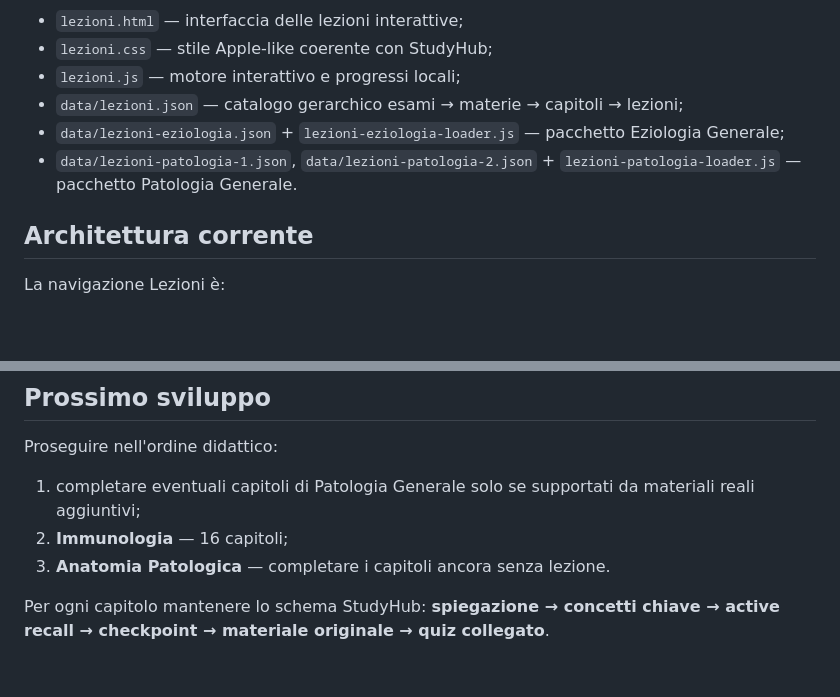
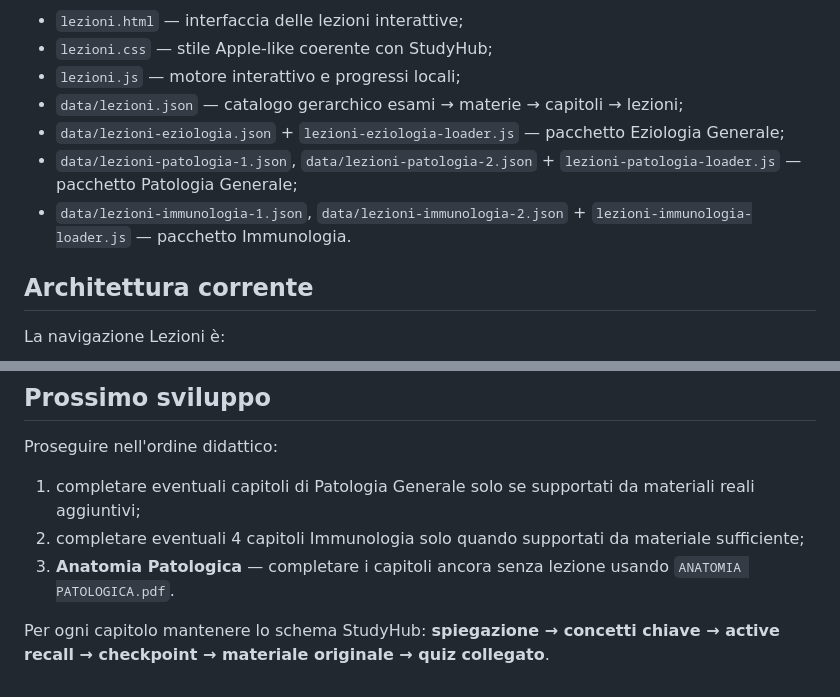
Before and after one commit to Ferrantedaniel-coder/QUIZZONINFERIMERISTICI, a Markdown page: LESSONS_PROGRESS.md, 2 parts joined by grey strips. GitHub-like rendering; blank space fills up the shorter version.

```diff
--- a/LESSONS_PROGRESS.md
+++ b/LESSONS_PROGRESS.md
@@ -15,7 +15,8 @@ File principali:
 - `lezioni.js` — motore interattivo e progressi locali;
 - `data/lezioni.json` — catalogo gerarchico esami → materie → capitoli → lezioni;
 - `data/lezioni-eziologia.json` + `lezioni-eziologia-loader.js` — pacchetto Eziologia Generale;
-- `data/lezioni-patologia-1.json`, `data/lezioni-patologia-2.json` + `lezioni-patologia-loader.js` — pacchetto Patologia Generale.
+- `data/lezioni-patologia-1.json`, `data/lezioni-patologia-2.json` + `lezioni-patologia-loader.js` — pacchetto Patologia Generale;
+- `data/lezioni-immunologia-1.json`, `data/lezioni-immunologia-2.json` + `lezioni-immunologia-loader.js` — pacchetto Immunologia.
 
 ## Architettura corrente
 
@@ -139,7 +162,7 @@ Fonte primaria: `ANATOMIA PATOLOGICA.pdf`.
 Proseguire nell'ordine didattico:
 
 1. completare eventuali capitoli di Patologia Generale solo se supportati da materiali reali aggiuntivi;
-2. **Immunologia** — 16 capitoli;
-3. **Anatomia Patologica** — completare i capitoli ancora senza lezione.
+2. completare eventuali 4 capitoli Immunologia solo quando supportati da materiale sufficiente;
+3. **Anatomia Patologica** — completare i capitoli ancora senza lezione usando `ANATOMIA PATOLOGICA.pdf`.
 
 Per ogni capitolo mantenere lo schema StudyHub: **spiegazione → concetti chiave → active recall → checkpoint → materiale originale → quiz collegato**.
```
Also changed, not shown: other parts of LESSONS_PROGRESS.md (+39 -17 lines).
